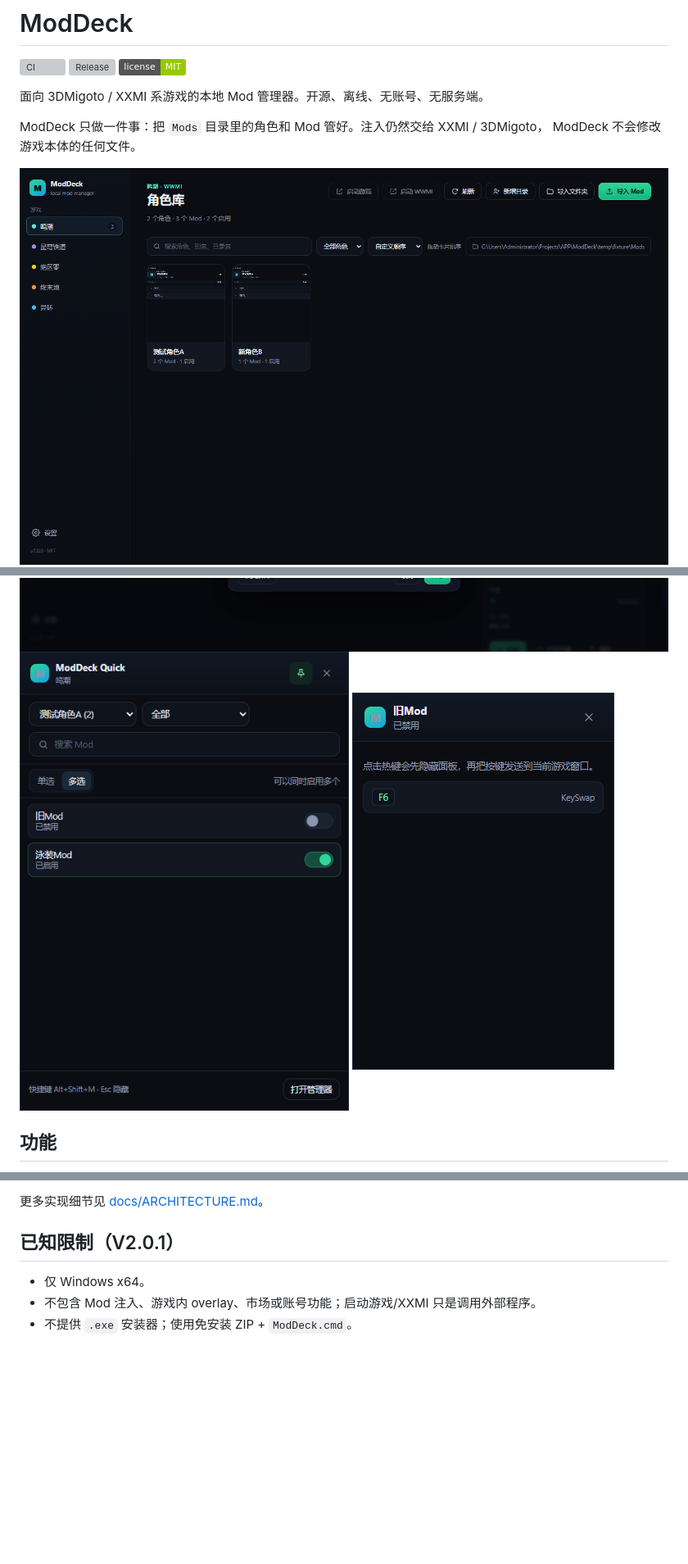
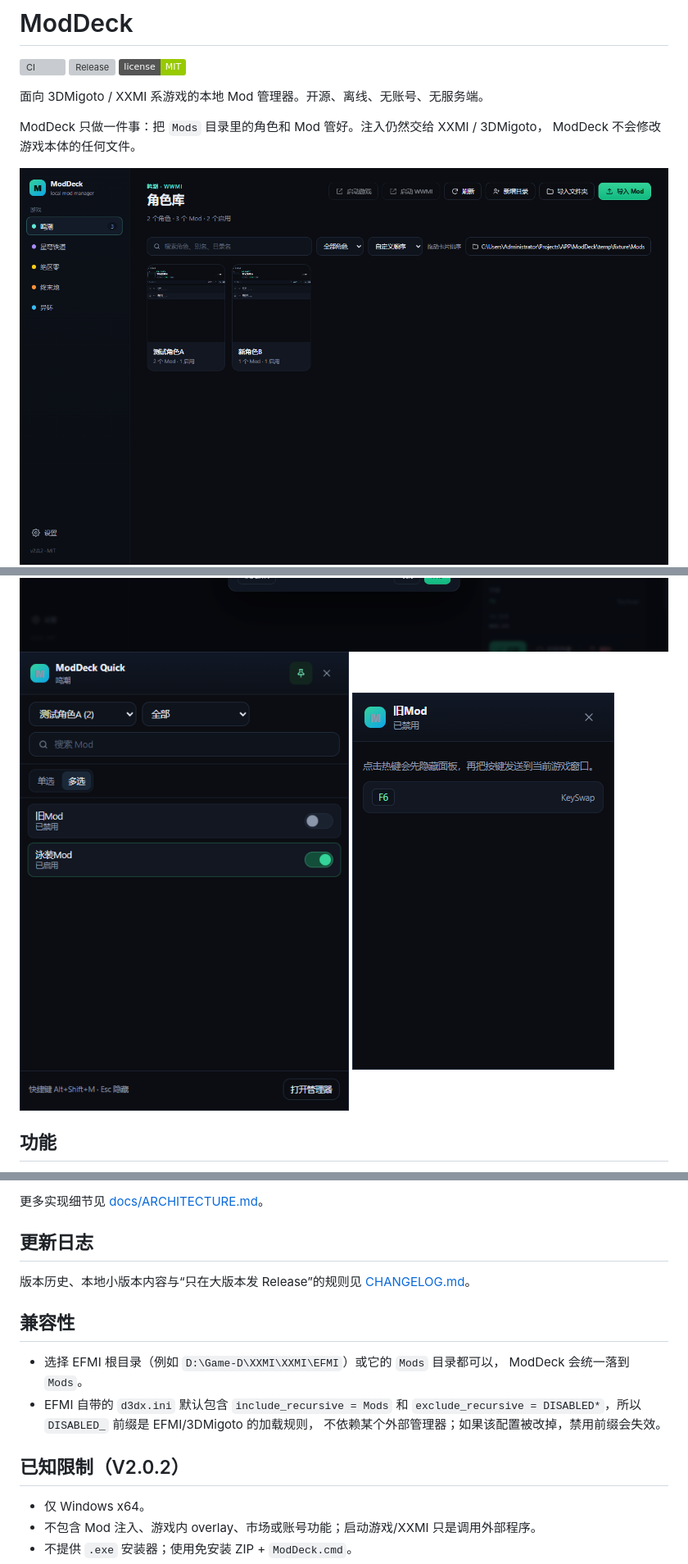
Before and after one commit to yuzhoujun/ModDeck, a Markdown page: README.md, 3 parts joined by grey strips. Shown at 82% size. Drawn GitHub-style; pictures changed too: docs/screenshot-cover-editor.png, docs/screenshot-library.png, docs/screenshot-overlay.png; badges without logos; blank space fills up the shorter version; grey boxes are pictures that could not be loaded.

Commit message:
chore: release 2.0.2 with EFMI root detection and hotkey compatibility

```diff
--- a/README.md
+++ b/README.md
@@ -125,7 +125,19 @@ ModDeck 不写游戏目录；只对用户选择的 `Mods` 目录做启停、导
 
 更多实现细节见 [docs/ARCHITECTURE.md](docs/ARCHITECTURE.md)。
 
-## 已知限制（V2.0.1）
+## 更新日志
+
+版本历史、本地小版本内容与“只在大版本发 Release”的规则见 [CHANGELOG.md](CHANGELOG.md)。
+
+## 兼容性
+
+- 选择 EFMI 根目录（例如 `D:\Game-D\XXMI\XXMI\EFMI`）或它的 `Mods` 目录都可以，
+  ModDeck 会统一落到 `Mods`。
+- EFMI 自带的 `d3dx.ini` 默认包含 `include_recursive = Mods` 和
+  `exclude_recursive = DISABLED*`，所以 `DISABLED_` 前缀是 EFMI/3DMigoto 的加载规则，
+  不依赖某个外部管理器；如果该配置被改掉，禁用前缀会失效。
+
+## 已知限制（V2.0.2）
 
 - 仅 Windows x64。
 - 不包含 Mod 注入、游戏内 overlay、市场或账号功能；启动游戏/XXMI 只是调用外部程序。
```
Also changed, not shown: other parts of README.md (+4 -4 lines), CHANGELOG.md (added, +55 -0 lines), docs/ARCHITECTURE.md (+9 -2 lines), docs/BUILD.md (+7 -1 lines), docs/screenshot-character.png, 9 other files.
